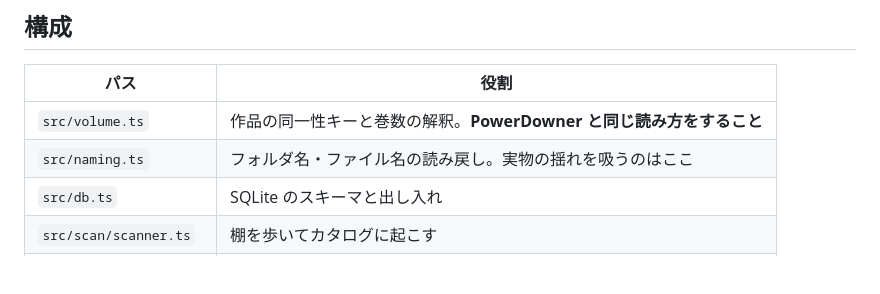
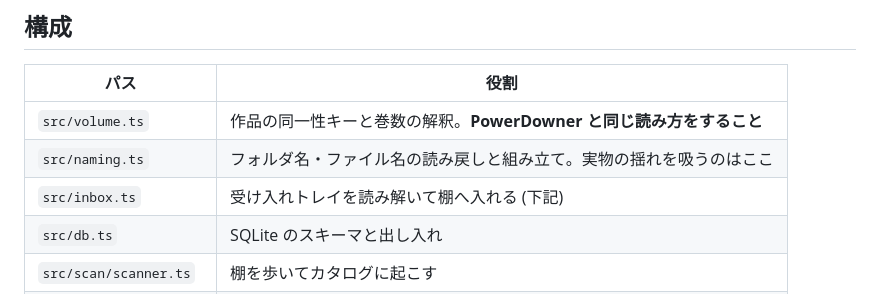
Before and after one commit to mowarowsea/pinax, a Markdown page: README.md, the part around one of its changes. Drawn GitHub-style; blank space fills up the shorter version.

Commit message:
README: 受け入れトレイの節を足す
3056 件のうち 949 件を仕分けた。残り 2107 件は作品名が分からないもの。
「まだやっていないこと」の PowerDowner の台帳は済んだので、
DryEyes の後始末に差し替えた。

Co-Authored-By: Claude Opus 5 <noreply@anthropic.com>

```diff
--- a/README.md
+++ b/README.md
@@ -356,7 +356,8 @@ GET    /api/bib/proxy?url=              許可した提供元への生の中継
 | パス | 役割 |
 |---|---|
 | `src/volume.ts` | 作品の同一性キーと巻数の解釈。**PowerDowner と同じ読み方をすること** |
-| `src/naming.ts` | フォルダ名・ファイル名の読み戻し。実物の揺れを吸うのはここ |
+| `src/naming.ts` | フォルダ名・ファイル名の読み戻しと組み立て。実物の揺れを吸うのはここ |
+| `src/inbox.ts` | 受け入れトレイを読み解いて棚へ入れる (下記) |
 | `src/db.ts` | SQLite のスキーマと出し入れ |
 | `src/scan/scanner.ts` | 棚を歩いてカタログに起こす |
 | `src/catalog.ts` | 一覧・詳細・欠番・所持の判定 |
```
Also changed, not shown: other parts of README.md (+45 -5 lines).
